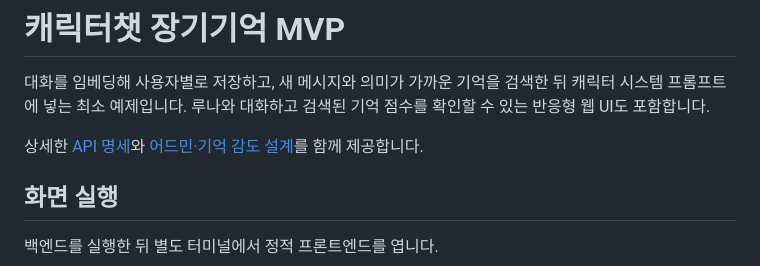
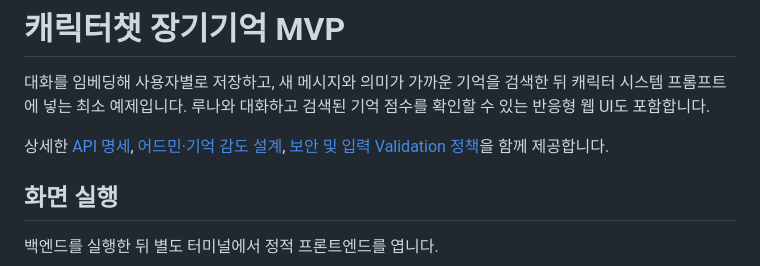
Before and after one commit to ji0ung/chat, a Markdown page: README.md, the part around the change. GitHub-like rendering.

Commit message:
docs: link security validation policy

```diff
--- a/README.md
+++ b/README.md
@@ -2,7 +2,7 @@
 
 대화를 임베딩해 사용자별로 저장하고, 새 메시지와 의미가 가까운 기억을 검색한 뒤 캐릭터 시스템 프롬프트에 넣는 최소 예제입니다. 루나와 대화하고 검색된 기억 점수를 확인할 수 있는 반응형 웹 UI도 포함합니다.
 
-상세한 [API 명세](docs/API.md)와 [어드민·기억 감도 설계](docs/ADMIN.md)를 함께 제공합니다.
+상세한 [API 명세](docs/API.md), [어드민·기억 감도 설계](docs/ADMIN.md), [보안 및 입력 Validation 정책](docs/security-input-validation-policy.md)을 함께 제공합니다.
 
 ## 화면 실행
 
```
